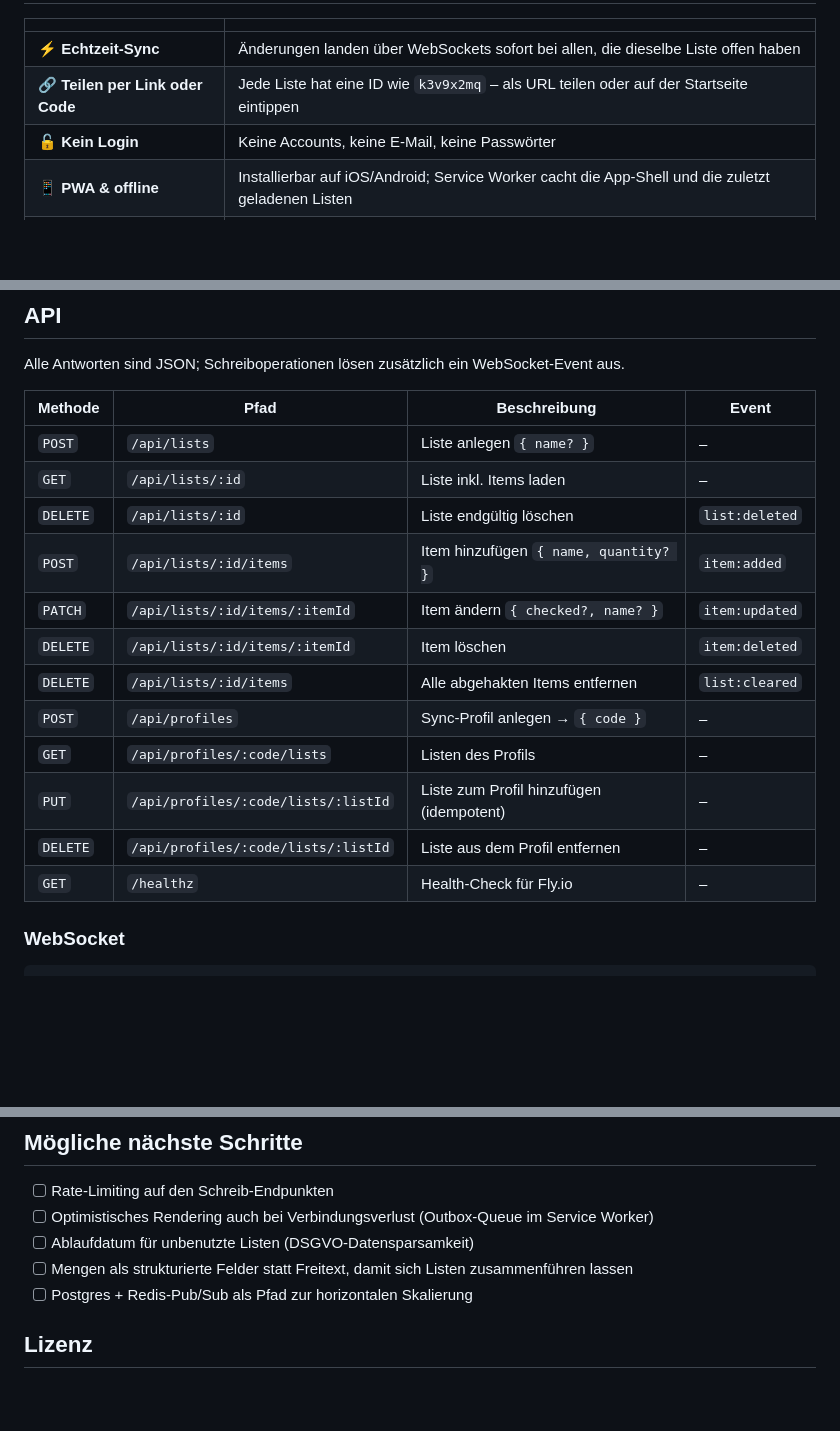
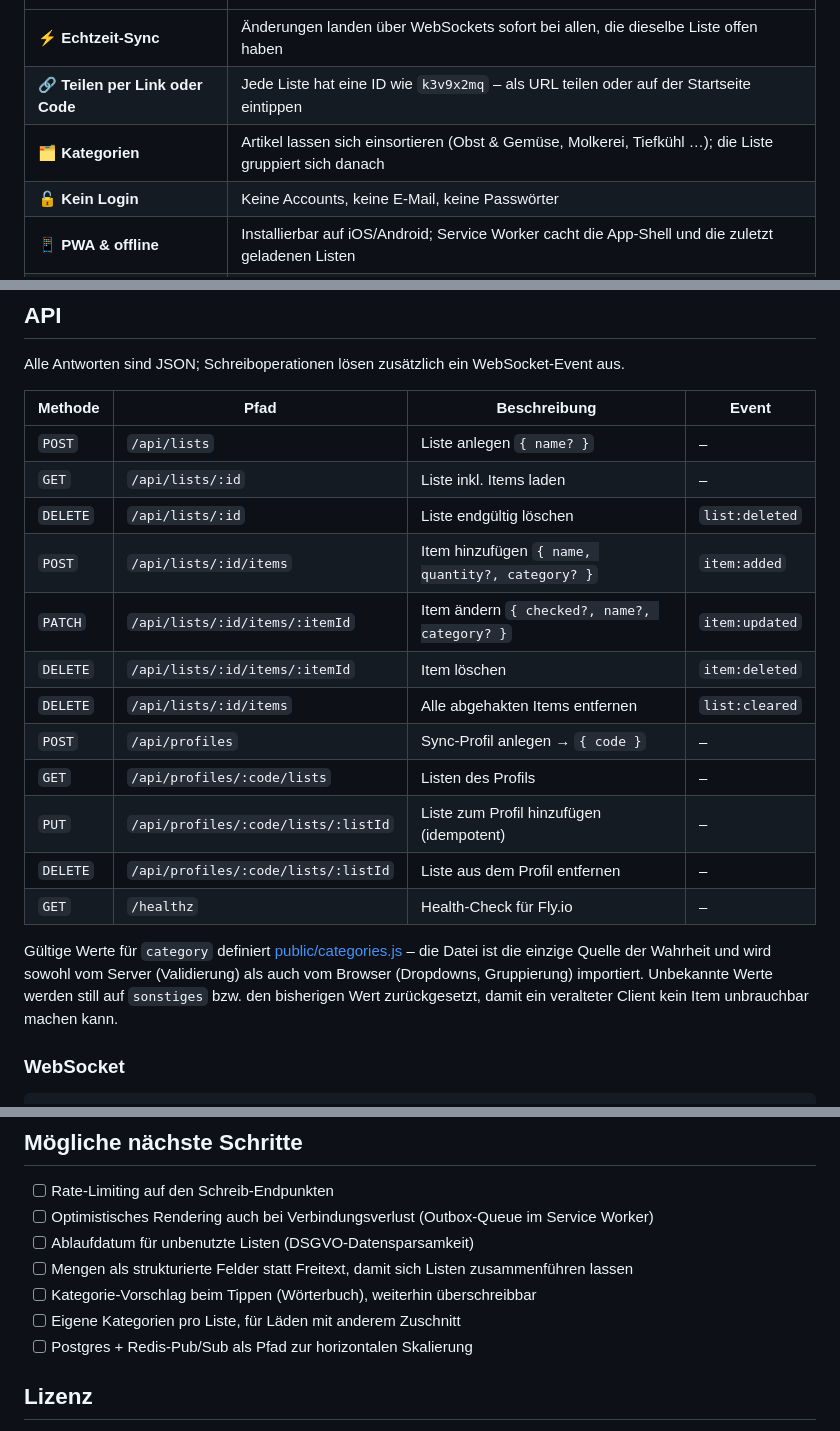
Before and after one commit to Jannes96/smartcart, a Markdown page: README.md, 3 parts joined by grey strips. Drawn GitHub-style; blank space fills up the shorter version.

```diff
--- a/README.md
+++ b/README.md
@@ -46,6 +46,7 @@ Subscribe/Broadcast-Modell, optimistische UI im Frontend.
 |---|---|
 | ⚡ **Echtzeit-Sync** | Änderungen landen über WebSockets sofort bei allen, die dieselbe Liste offen haben |
 | 🔗 **Teilen per Link oder Code** | Jede Liste hat eine ID wie `k3v9x2mq` – als URL teilen oder auf der Startseite eintippen |
+| 🗂️ **Kategorien** | Artikel lassen sich einsortieren (Obst & Gemüse, Molkerei, Tiefkühl …); die Liste gruppiert sich danach |
 | 🔓 **Kein Login** | Keine Accounts, keine E-Mail, keine Passwörter |
 | 📱 **PWA & offline** | Installierbar auf iOS/Android; Service Worker cacht die App-Shell und die zuletzt geladenen Listen |
 | 🔄 **Geräte-Sync** | Optionaler Sync-Code (`tiger-apfel-50`) hält die Listen-Übersicht über mehrere eigene Geräte synchron |
@@ -144,8 +147,8 @@ Alle Antworten sind JSON; Schreiboperationen lösen zusätzlich ein WebSocket-Ev
 | `POST` | `/api/lists` | Liste anlegen `{ name? }` | – |
 | `GET` | `/api/lists/:id` | Liste inkl. Items laden | – |
 | `DELETE` | `/api/lists/:id` | Liste endgültig löschen | `list:deleted` |
-| `POST` | `/api/lists/:id/items` | Item hinzufügen `{ name, quantity? }` | `item:added` |
-| `PATCH` | `/api/lists/:id/items/:itemId` | Item ändern `{ checked?, name? }` | `item:updated` |
+| `POST` | `/api/lists/:id/items` | Item hinzufügen `{ name, quantity?, category? }` | `item:added` |
+| `PATCH` | `/api/lists/:id/items/:itemId` | Item ändern `{ checked?, name?, category? }` | `item:updated` |
 | `DELETE` | `/api/lists/:id/items/:itemId` | Item löschen | `item:deleted` |
 | `DELETE` | `/api/lists/:id/items` | Alle abgehakten Items entfernen | `list:cleared` |
 | `POST` | `/api/profiles` | Sync-Profil anlegen → `{ code }` | – |
@@ -153,6 +156,12 @@ Alle Antworten sind JSON; Schreiboperationen lösen zusätzlich ein WebSocket-Ev
 | `PUT` | `/api/profiles/:code/lists/:listId` | Liste zum Profil hinzufügen (idempotent) | – |
 | `DELETE` | `/api/profiles/:code/lists/:listId` | Liste aus dem Profil entfernen | – |
 | `GET` | `/healthz` | Health-Check für Fly.io | – |
+
+Gültige Werte für `category` definiert [public/categories.js](public/categories.js) – die
+Datei ist die einzige Quelle der Wahrheit und wird sowohl vom Server (Validierung)
+als auch vom Browser (Dropdowns, Gruppierung) importiert. Unbekannte Werte werden
+still auf `sonstiges` bzw. den bisherigen Wert zurückgesetzt, damit ein veralteter
+Client kein Item unbrauchbar machen kann.
 
 ### WebSocket
 
@@ -199,6 +209,8 @@ Der Server hält pro Liste ein `Set` von Sockets und räumt es beim `close` auf.
 - [ ] Optimistisches Rendering auch bei Verbindungsverlust (Outbox-Queue im Service Worker)
 - [ ] Ablaufdatum für unbenutzte Listen (DSGVO-Datensparsamkeit)
 - [ ] Mengen als strukturierte Felder statt Freitext, damit sich Listen zusammenführen lassen
+- [ ] Kategorie-Vorschlag beim Tippen (Wörterbuch), weiterhin überschreibbar
+- [ ] Eigene Kategorien pro Liste, für Läden mit anderem Zuschnitt
 - [ ] Postgres + Redis-Pub/Sub als Pfad zur horizontalen Skalierung
 
 ## Lizenz
```
Also changed, not shown: other parts of README.md (+3 -0 lines), docs/screenshots/liste.png, docs/screenshots/mobil.png, 10 other files.
